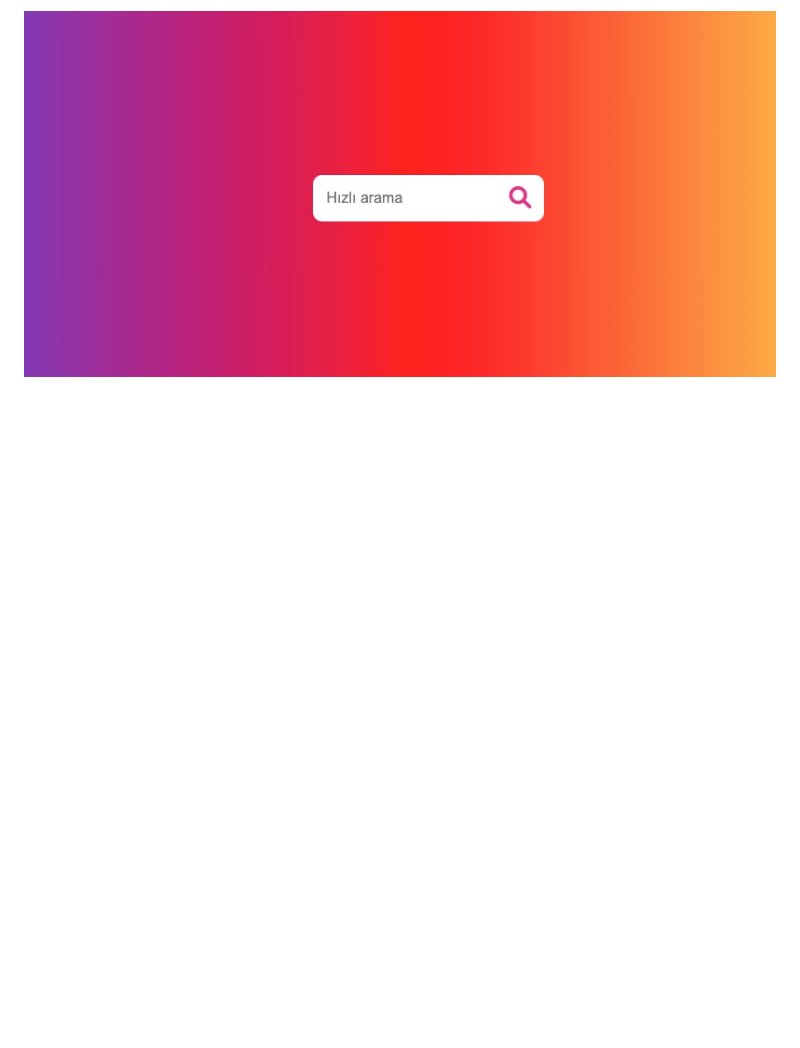
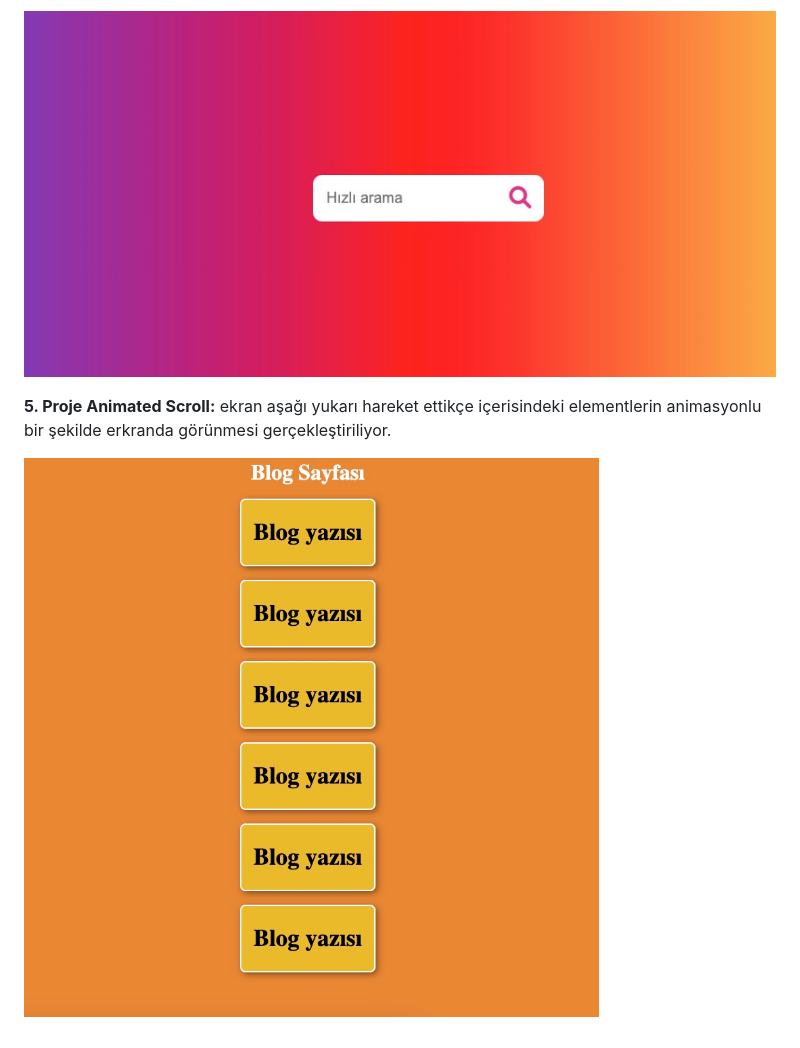
Before and after one commit to btabur/js-Projects-50, a Markdown page: README.md, the part around the change. Rendered like a GitHub page; pictures changed too: animated-scroll/animated-scroll.jpg (added); blank space fills up the shorter version.

Commit message:
finished animated scroll project

```diff
--- a/README.md
+++ b/README.md
@@ -17,3 +17,7 @@
 4. Proje Açılır kapanır arama kutusu
 
 ![](./opening-search-input/proje-4.jpg)
+
+**5. Proje Animated Scroll:** ekran aşağı yukarı hareket ettikçe içerisindeki elementlerin animasyonlu bir şekilde erkranda görünmesi gerçekleştiriliyor.
+
+![](./animated-scroll/animated-scroll.jpg)
```
Also changed, not shown: 4 other files.
